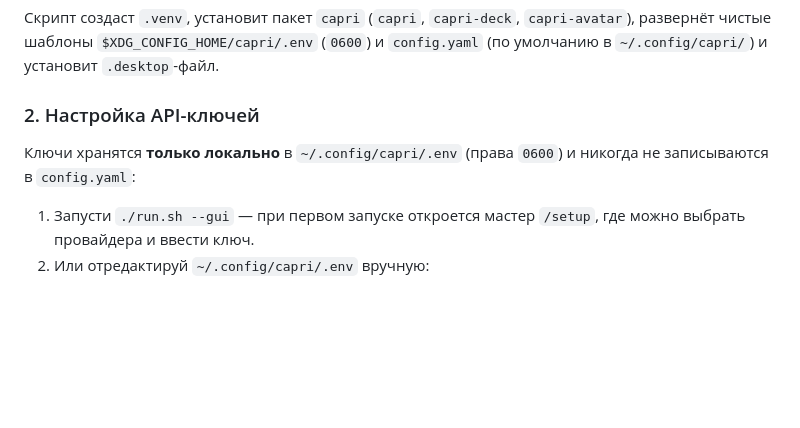
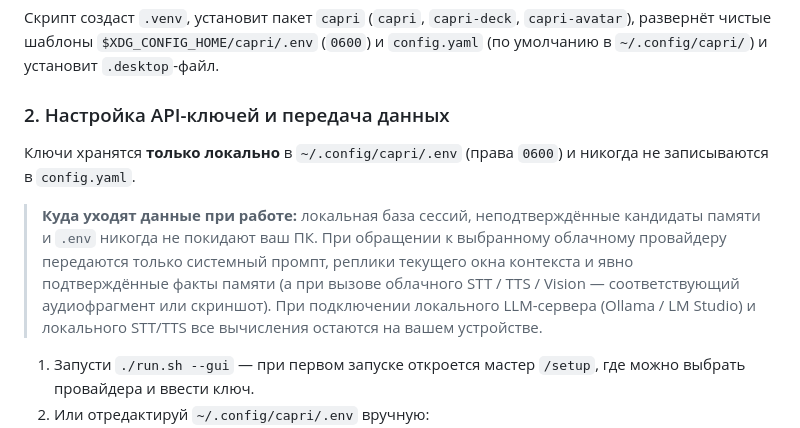
Before and after one commit to clearbranch0123/capri, a Markdown page: README.md, the part around one of its changes. Rendered like a GitHub page; blank space fills up the shorter version.

````diff
--- a/README.md
+++ b/README.md
@@ -50,8 +50,11 @@ git clone https://github.com/clearbranch0123/capri.git && cd capri
 ```
 Скрипт создаст `.venv`, установит пакет `capri` (`capri`, `capri-deck`, `capri-avatar`), развернёт чистые шаблоны `$XDG_CONFIG_HOME/capri/.env` (`0600`) и `config.yaml` (по умолчанию в `~/.config/capri/`) и установит `.desktop`-файл.
 
-### 2. Настройка API-ключей
-Ключи хранятся **только локально** в `~/.config/capri/.env` (права `0600`) и никогда не записываются в `config.yaml`:
+### 2. Настройка API-ключей и передача данных
+Ключи хранятся **только локально** в `~/.config/capri/.env` (права `0600`) и никогда не записываются в `config.yaml`.
+
+> **Куда уходят данные при работе:** локальная база сессий, неподтверждённые кандидаты памяти и `.env` никогда не покидают ваш ПК. При обращении к выбранному облачному провайдеру передаются только системный промпт, реплики текущего окна контекста и явно подтверждённые факты памяти (а при вызове облачного STT / TTS / Vision — соответствующий аудиофрагмент или скриншот). При подключении локального LLM-сервера (Ollama / LM Studio) и локального STT/TTS все вычисления остаются на вашем устройстве.
+
 1. Запусти `./run.sh --gui` — при первом запуске откроется мастер `/setup`, где можно выбрать провайдера и ввести ключ.
 2. Или отредактируй `~/.config/capri/.env` вручную:
    - **Groq** *(быстрый бесплатный старт для чата + Whisper STT)*: `GROQ_API_KEY=...` (`console.groq.com`)
````
Also changed, not shown: other parts of README.md (+4 -4 lines), CHANGELOG.md (+1 -0 lines), capri/CHANGELOG.md (+1 -0 lines), docs/screenshots/cyberdeck.png, docs/screenshots/relic.png, 3 other files.
